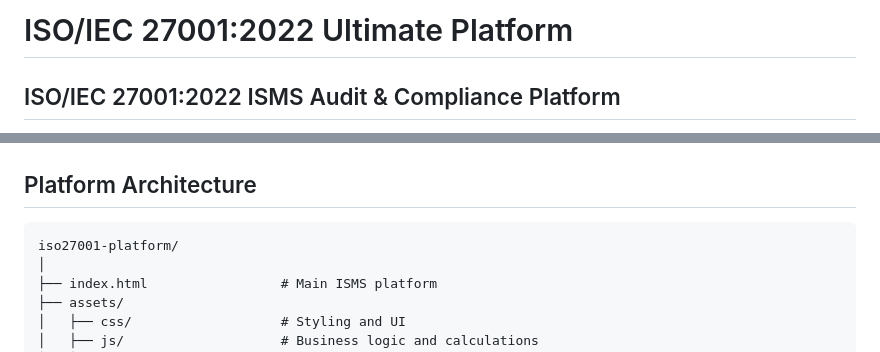
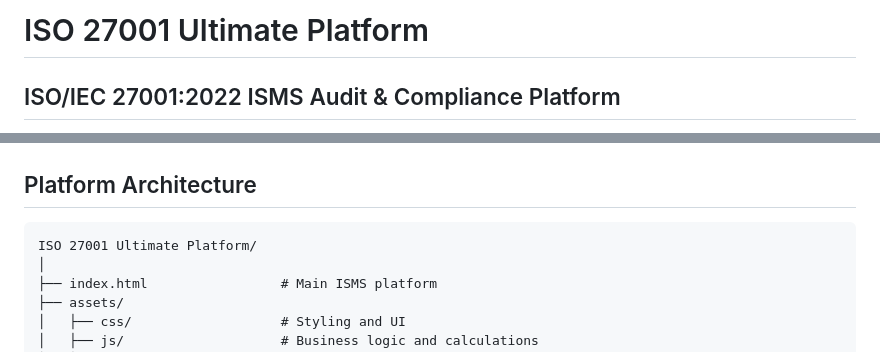
Before and after one commit to Marsellino-Nasry/iso27001-platform, a Markdown page: README.md, 2 parts joined by grey strips. Drawn GitHub-style.

````diff
--- a/README.md
+++ b/README.md
@@ -1,4 +1,4 @@
-# ISO/IEC 27001:2022 Ultimate Platform
+# ISO 27001 Ultimate Platform
 
 ## ISO/IEC 27001:2022 ISMS Audit & Compliance Platform
 
@@ -99,7 +99,7 @@ The platform supports extraction of professional deliverables:
 ## Platform Architecture
 
 ```text
-iso27001-platform/
+ISO 27001 Ultimate Platform/
 │
 ├── index.html                 # Main ISMS platform
 ├── assets/
````
